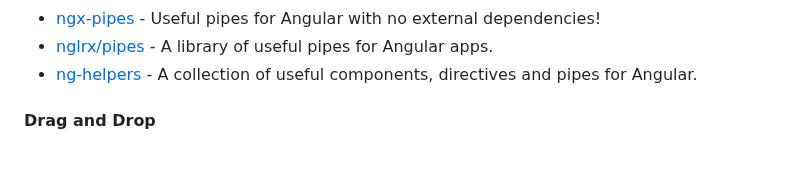
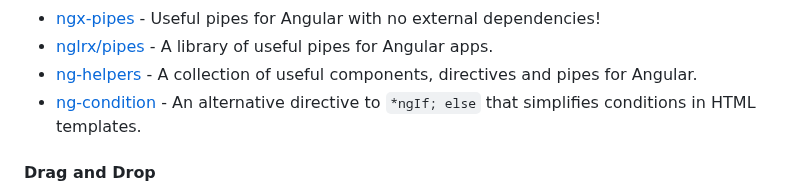
Before and after one commit to francomattar/awesome-git-angular, a Markdown page: README.md, the part around the change. Rendered like a GitHub page; blank space fills up the shorter version.

Commit message:
docs: add ng-condition (#738)

```diff
--- a/README.md
+++ b/README.md
@@ -851,6 +851,7 @@ become an Angular expert.
 * [ngx-pipes](https://github.com/danrevah/ngx-pipes) - Useful pipes for Angular with no external dependencies!
 * [nglrx/pipes](https://github.com/nglrx/pipes) - A library of useful pipes for Angular apps.
 * [ng-helpers](https://github.com/Jaspero/ng-helpers) - A collection of useful components, directives and pipes for Angular.
+* [ng-condition](https://github.com/nigrosimone/ng-condition) - An alternative directive to `*ngIf; else` that simplifies conditions in HTML templates.
 
 #### Drag and Drop
 
```
